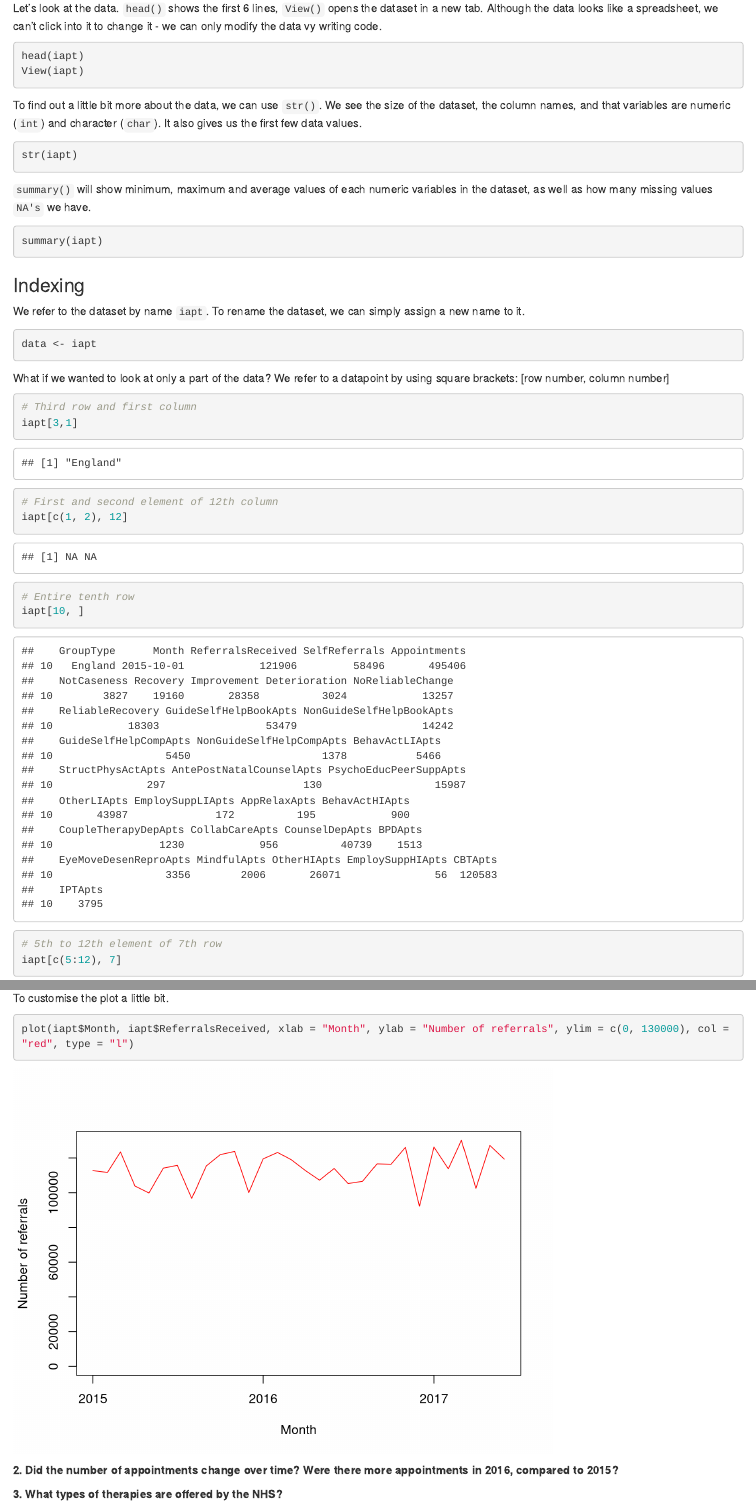
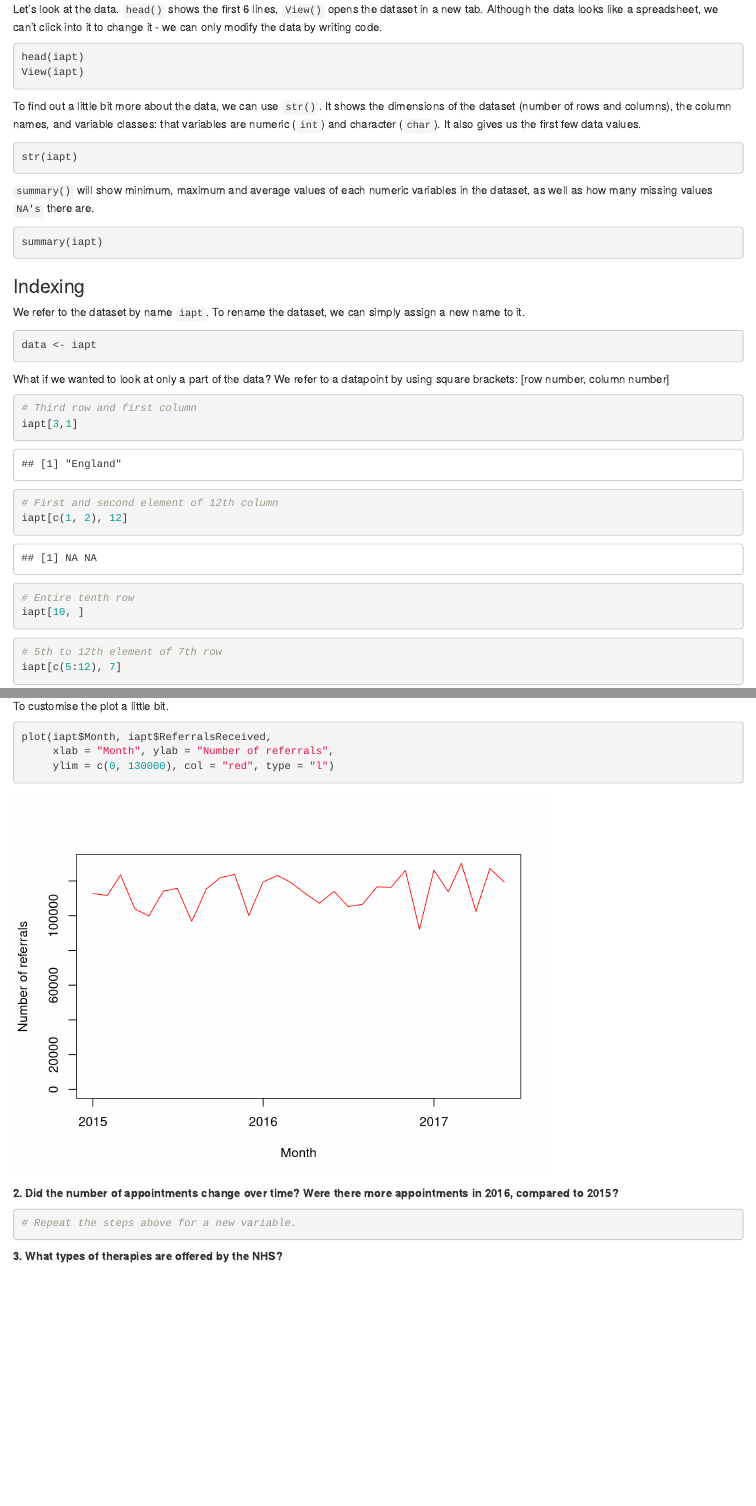
Before and after one commit to anna-dz/data-science_psychology, an R Markdown document (tutorial.Rmd): the page in a window 1100 px wide, from 2280 px down before the commit and from 2290 px down after it, so that both start at the same text, and a second part further down, joined at a grey line. Rendered offline with R 4.5, knitr and Pandoc, with nearby package versions.

Commit message:
Fix typos.

````diff
--- a/tutorial.Rmd
+++ b/tutorial.Rmd
@@ -92,19 +92,19 @@ What are the column names?
 names(iapt)
 ```
 
-Let's look at the data. `head()` shows the first 6 lines, `View()` opens the dataset in a new tab. Although the data looks like a spreadsheet, we can't click into it to change it - we can only modify the data vy writing code.
+Let's look at the data. `head()` shows the first 6 lines, `View()` opens the dataset in a new tab. Although the data looks like a spreadsheet, we can't click into it to change it - we can only modify the data by writing code.
 
 ```{r, eval = FALSE}
 head(iapt)
 View(iapt)
 ```
 
-To find out a little bit more about the data, we can use `str()`. We see the size of the dataset, the column names, and that variables are  numeric (`int`) and character (`char`).  It also gives us the first few data values.
+To find out a little bit more about the data, we can use `str()`. It shows the dimensions of the dataset (number of rows and columns), the column names, and variable classes: that variables are  numeric (`int`) and character (`char`).  It also gives us the first few data values.
 ```{r, eval = FALSE}
 str(iapt)
 ```
 
-`summary()` will show minimum, maximum and average values of each numeric variables in the dataset, as well as how many missing values `NA's` we have.
+`summary()` will show minimum, maximum and average values of each numeric variables in the dataset, as well as how many missing values `NA's` there are.
 ```{r, eval = FALSE}
 summary(iapt)
 ```
@@ -127,7 +127,7 @@ iapt[3,1]
 iapt[c(1, 2), 12]
 ```
 
-```{r}
+```{r, eval = FALSE}
 # Entire tenth row
 iapt[10, ]
 ```
@@ -203,21 +203,31 @@ We can also plot the data.
 ```{r}
 plot(iapt$Month, iapt$ReferralsReceived)
 ```
+
+
 To customise the plot a little bit.
 ```{r}
-plot(iapt$Month, iapt$ReferralsReceived, xlab = "Month", ylab = "Number of referrals", ylim = c(0, 130000), col = "red", type = "l")
+plot(iapt$Month, iapt$ReferralsReceived,
+     xlab = "Month", ylab = "Number of referrals",
+     ylim = c(0, 130000), col = "red", type = "l")
 ```
 
 
 **2. Did the number of appointments change over time? Were there more appointments in 2016, compared to 2015?**
 
+```{r}
+# Repeat the steps above for a new variable.
+```
 
 
 **3. What types of therapies are offered by the NHS?**
 
 ```{r}
 # First, let's summarise the data a little. Total number of self help appointments
-iapt$total_self_help <- iapt$GuideSelfHelpBookApts + iapt$NonGuideSelfHelpBookApts + iapt$GuideSelfHelpCompApts + iapt$NonGuideSelfHelpCompApts
+iapt$total_self_help <- iapt$GuideSelfHelpBookApts +
+  iapt$NonGuideSelfHelpBookApts +
+  iapt$GuideSelfHelpCompApts +
+  iapt$NonGuideSelfHelpCompApts
 
 # What proportion of overall appointments is each therapy type, for each month.
 iapt$total_self_help_prop <- iapt$total_self_help / iapt$Appointments
````
Also changed, not shown: tutorial.md, tutorial.Rmd (12 more changed lines).
